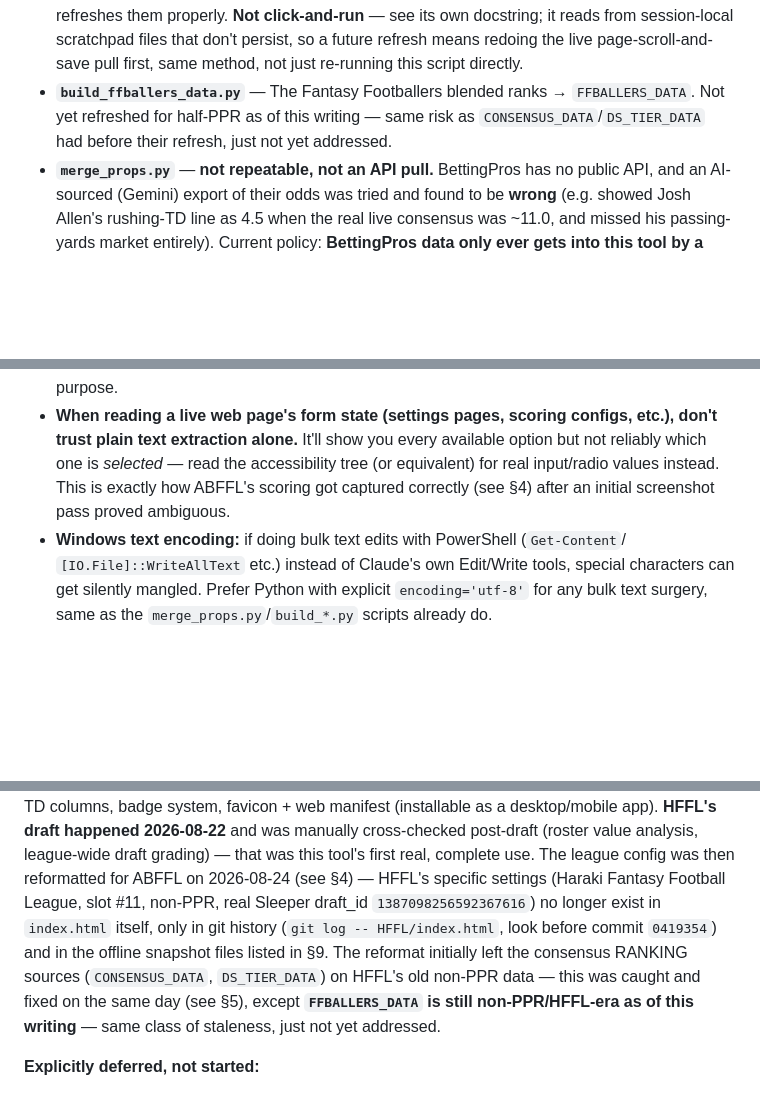
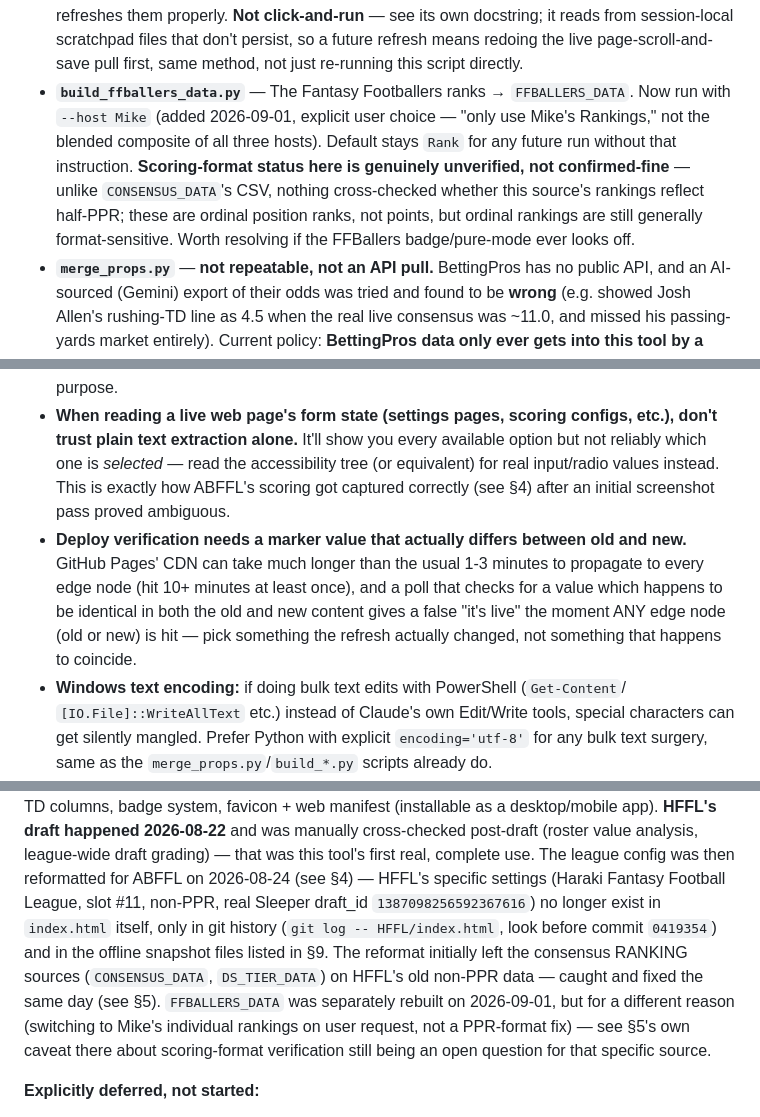
Before and after one commit to ahagisavas/maxwellscandles.com, a Markdown page: HFFL/HANDOFF.md, 3 parts joined by grey strips. Drawn GitHub-style; blank space fills up the shorter version.

Commit message:
Update HANDOFF.md for the Mike-only FFBallers refresh
Documents the new --host flag on build_ffballers_data.py, flags that
this source's scoring-format status is genuinely unverified (unlike
the other two ranking refreshes), and adds a lesson to the
conventions section: a deploy-verification poll needs a marker value
that actually differs between old and new content, or a stale CDN
edge node can give a false 'it's live' confirmation. Hit exactly that
this session -- the poll for this same commit's data change reported
live using a value (Ja'Marr Chase's rank) that happened to be
identical before and after the refresh.

```diff
--- a/HFFL/HANDOFF.md
+++ b/HFFL/HANDOFF.md
@@ -137,9 +137,13 @@ next to `index.html`:
   refreshes them properly. **Not click-and-run** — see its own docstring; it reads from
   session-local scratchpad files that don't persist, so a future refresh means redoing the live
   page-scroll-and-save pull first, same method, not just re-running this script directly.
-- **`build_ffballers_data.py`** — The Fantasy Footballers blended ranks → `FFBALLERS_DATA`. Not
-  yet refreshed for half-PPR as of this writing — same risk as `CONSENSUS_DATA`/`DS_TIER_DATA` had
-  before their refresh, just not yet addressed.
+- **`build_ffballers_data.py`** — The Fantasy Footballers ranks → `FFBALLERS_DATA`. Now run with
+  `--host Mike` (added 2026-09-01, explicit user choice — "only use Mike's Rankings," not the
+  blended composite of all three hosts). Default stays `Rank` for any future run without that
+  instruction. **Scoring-format status here is genuinely unverified, not confirmed-fine** — unlike
+  `CONSENSUS_DATA`'s CSV, nothing cross-checked whether this source's rankings reflect half-PPR;
+  these are ordinal position ranks, not points, but ordinal rankings are still generally
+  format-sensitive. Worth resolving if the FFBallers badge/pure-mode ever looks off.
 - **`merge_props.py`** — **not repeatable, not an API pull.** BettingPros has no public API, and an
   AI-sourced (Gemini) export of their odds was tried and found to be **wrong** (e.g. showed Josh
   Allen's rushing-TD line as 4.5 when the real live consensus was ~11.0, and missed his passing-yards
@@ -171,6 +175,11 @@ next to `index.html`:
   is *selected* — read the accessibility tree (or equivalent) for real input/radio values instead.
   This is exactly how ABFFL's scoring got captured correctly (see §4) after an initial screenshot
   pass proved ambiguous.
+- **Deploy verification needs a marker value that actually differs between old and new.** GitHub
+  Pages' CDN can take much longer than the usual 1-3 minutes to propagate to every edge node (hit
+  10+ minutes at least once), and a poll that checks for a value which happens to be identical in
+  both the old and new content gives a false "it's live" the moment ANY edge node (old or new) is
+  hit — pick something the refresh actually changed, not something that happens to coincide.
 - **Windows text encoding:** if doing bulk text edits with PowerShell (`Get-Content`/
   `[IO.File]::WriteAllText` etc.) instead of Claude's own Edit/Write tools, special characters can get
   silently mangled. Prefer Python with explicit `encoding='utf-8'` for any bulk text surgery, same as
@@ -188,9 +197,11 @@ then reformatted for ABFFL on 2026-08-24 (see §4) — HFFL's specific settings
 Football League, slot #11, non-PPR, real Sleeper draft_id `1387098256592367616`) no longer exist
 in `index.html` itself, only in git history (`git log -- HFFL/index.html`, look before commit
 `0419354`) and in the offline snapshot files listed in §9. The reformat initially left the
-consensus RANKING sources (`CONSENSUS_DATA`, `DS_TIER_DATA`) on HFFL's old non-PPR data — this was
-caught and fixed on the same day (see §5), except **`FFBALLERS_DATA` is still non-PPR/HFFL-era as
-of this writing** — same class of staleness, just not yet addressed.
+consensus RANKING sources (`CONSENSUS_DATA`, `DS_TIER_DATA`) on HFFL's old non-PPR data — caught
+and fixed the same day (see §5). `FFBALLERS_DATA` was separately rebuilt on 2026-09-01, but for a
+different reason (switching to Mike's individual rankings on user request, not a PPR-format fix)
+— see §5's own caveat there about scoring-format verification still being an open question for
+that specific source.
 
 **Explicitly deferred, not started:**
 - **Draft Sharks CSV/table import** for Jody Smith's RB rankings specifically — no public API exists;
```
Also changed, not shown: other parts of HFFL/HANDOFF.md (+1 -1 lines).
